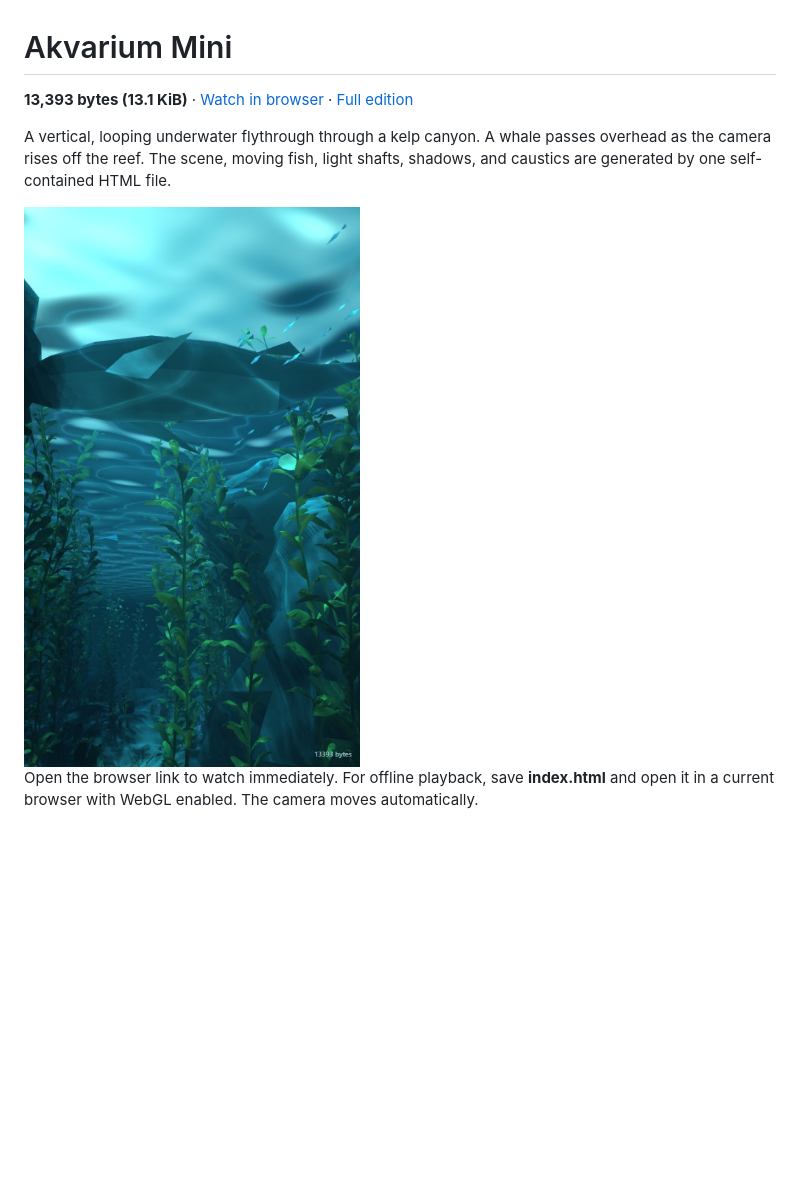
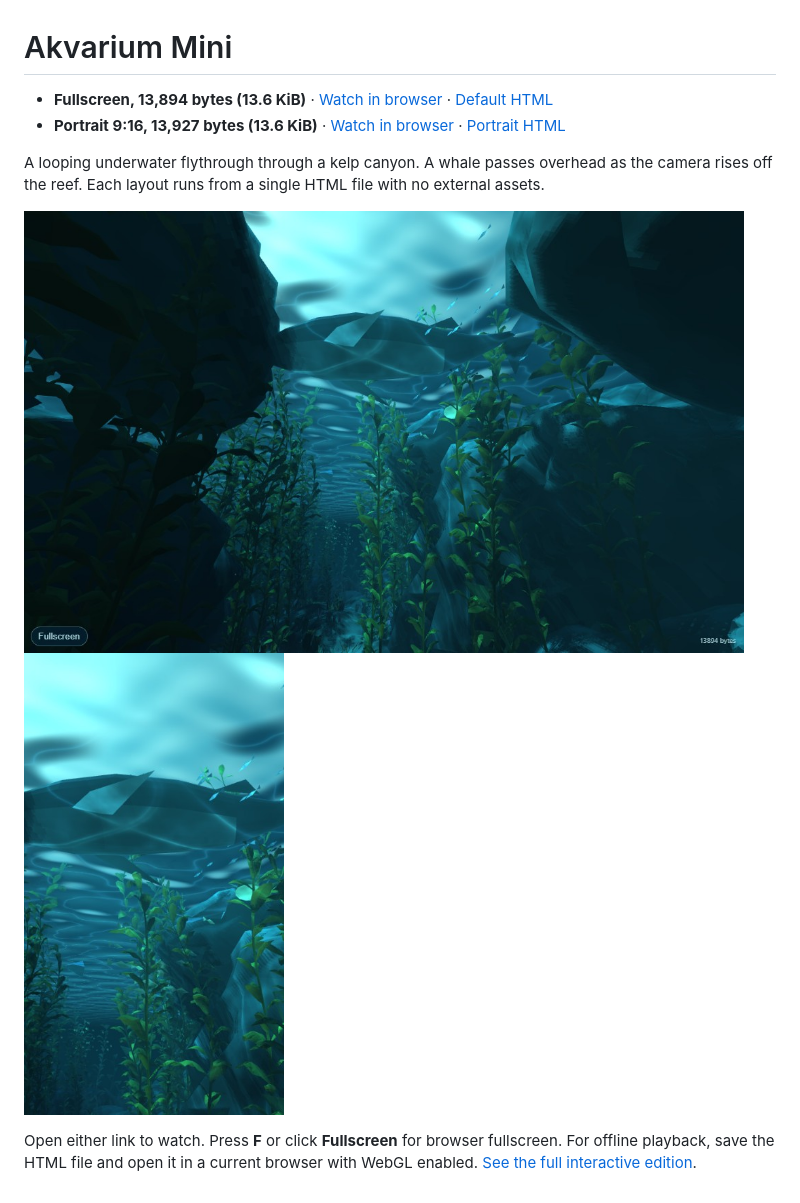
Before and after one commit to triple6xseven/Akvarium, a Markdown page: README.md, the part around the change. Drawn GitHub-style; pictures changed too: screenshots/akvarium-mini-9x16.jpg (added), screenshots/akvarium-mini.jpg; blank space fills up the shorter version.

Commit message:
Make fullscreen the default Mini layout and add 9:16 portrait

```diff
--- a/README.md
+++ b/README.md
@@ -1,9 +1,10 @@
 # Akvarium Mini
 
-**13,393 bytes (13.1 KiB)** · [Watch in browser](https://triple6xseven.github.io/Akvarium/Akvarium-1K.html) · [Full edition](https://github.com/triple6xseven/Akvarium/tree/main)
+- **Fullscreen, 13,894 bytes (13.6 KiB)** · [Watch in browser](https://triple6xseven.github.io/Akvarium/Akvarium-1K.html) · [Default HTML](index.html)
+- **Portrait 9:16, 13,927 bytes (13.6 KiB)** · [Watch in browser](https://triple6xseven.github.io/Akvarium/Akvarium-9x16.html) · [Portrait HTML](Akvarium-9x16.html)
 
-A vertical, looping underwater flythrough through a kelp canyon. A whale passes overhead as the camera rises off the reef. The scene, moving fish, light shafts, shadows, and caustics are generated by one self-contained HTML file.
+A looping underwater flythrough through a kelp canyon. A whale passes overhead as the camera rises off the reef. Each layout runs from a single HTML file with no external assets.
 
-<img src="screenshots/akvarium-mini.jpg" alt="A whale crosses above the kelp in Akvarium Mini" width="450">
+<img src="screenshots/akvarium-mini.jpg" alt="Akvarium Mini in fullscreen" width="720"> <img src="screenshots/akvarium-mini-9x16.jpg" alt="Akvarium Mini in 9:16 portrait" width="260">
 
-Open the browser link to watch immediately. For offline playback, save **index.html** and open it in a current browser with WebGL enabled. The camera moves automatically.
+Open either link to watch. Press **F** or click **Fullscreen** for browser fullscreen. For offline playback, save the HTML file and open it in a current browser with WebGL enabled. [See the full interactive edition](https://github.com/triple6xseven/Akvarium/tree/main).
```
Also changed, not shown: 3 other files.
